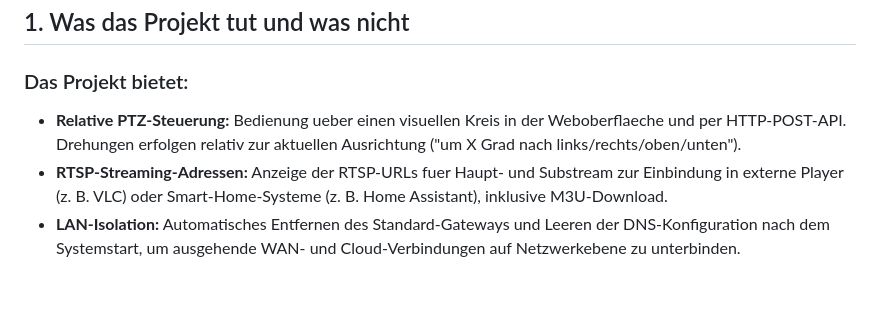
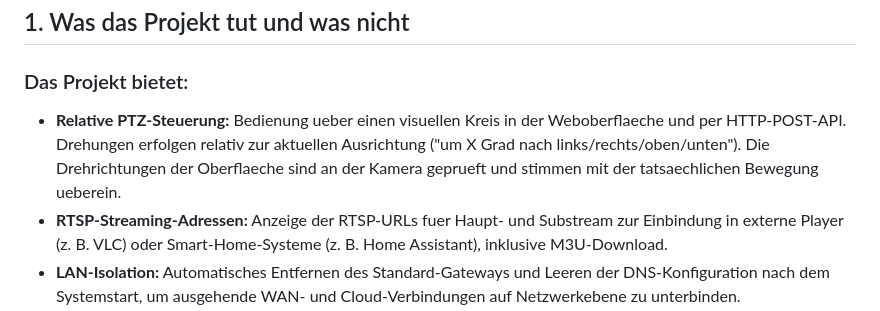
Before and after one commit to JackBeauregard666/anyka-webui, a Markdown page: README.md, the part around the change. Drawn GitHub-style; blank space fills up the shorter version.

Commit message:
docs: ptz-richtungen an der kamera belegt, hinweis auf hartes neuladen nach stufe a
Co-Authored-By: Claude Opus 5.5 <noreply@anthropic.com>

```diff
--- a/README.md
+++ b/README.md
@@ -12,7 +12,7 @@ It provides relative PTZ movement via browser, native RTSP streaming links, and
 ## 1. Was das Projekt tut und was nicht
 
 ### Das Projekt bietet:
-- **Relative PTZ-Steuerung:** Bedienung ueber einen visuellen Kreis in der Weboberflaeche und per HTTP-POST-API. Drehungen erfolgen relativ zur aktuellen Ausrichtung ("um X Grad nach links/rechts/oben/unten").
+- **Relative PTZ-Steuerung:** Bedienung ueber einen visuellen Kreis in der Weboberflaeche und per HTTP-POST-API. Drehungen erfolgen relativ zur aktuellen Ausrichtung ("um X Grad nach links/rechts/oben/unten"). Die Drehrichtungen der Oberflaeche sind an der Kamera geprueft und stimmen mit der tatsaechlichen Bewegung ueberein.
 - **RTSP-Streaming-Adressen:** Anzeige der RTSP-URLs fuer Haupt- und Substream zur Einbindung in externe Player (z. B. VLC) oder Smart-Home-Systeme (z. B. Home Assistant), inklusive M3U-Download.
 - **LAN-Isolation:** Automatisches Entfernen des Standard-Gateways und Leeren der DNS-Konfiguration nach dem Systemstart, um ausgehende WAN- und Cloud-Verbindungen auf Netzwerkebene zu unterbinden.
 - **Systemstatus:** Abfrage von Uptime, freiem Arbeitsspeicher, WLAN-Signalstaerke und Prozesszustaenden.
```
Also changed, not shown: docs/ARCHITEKTUR.md (+1 -0 lines), docs/INSTALLATION.md (+2 -0 lines).
